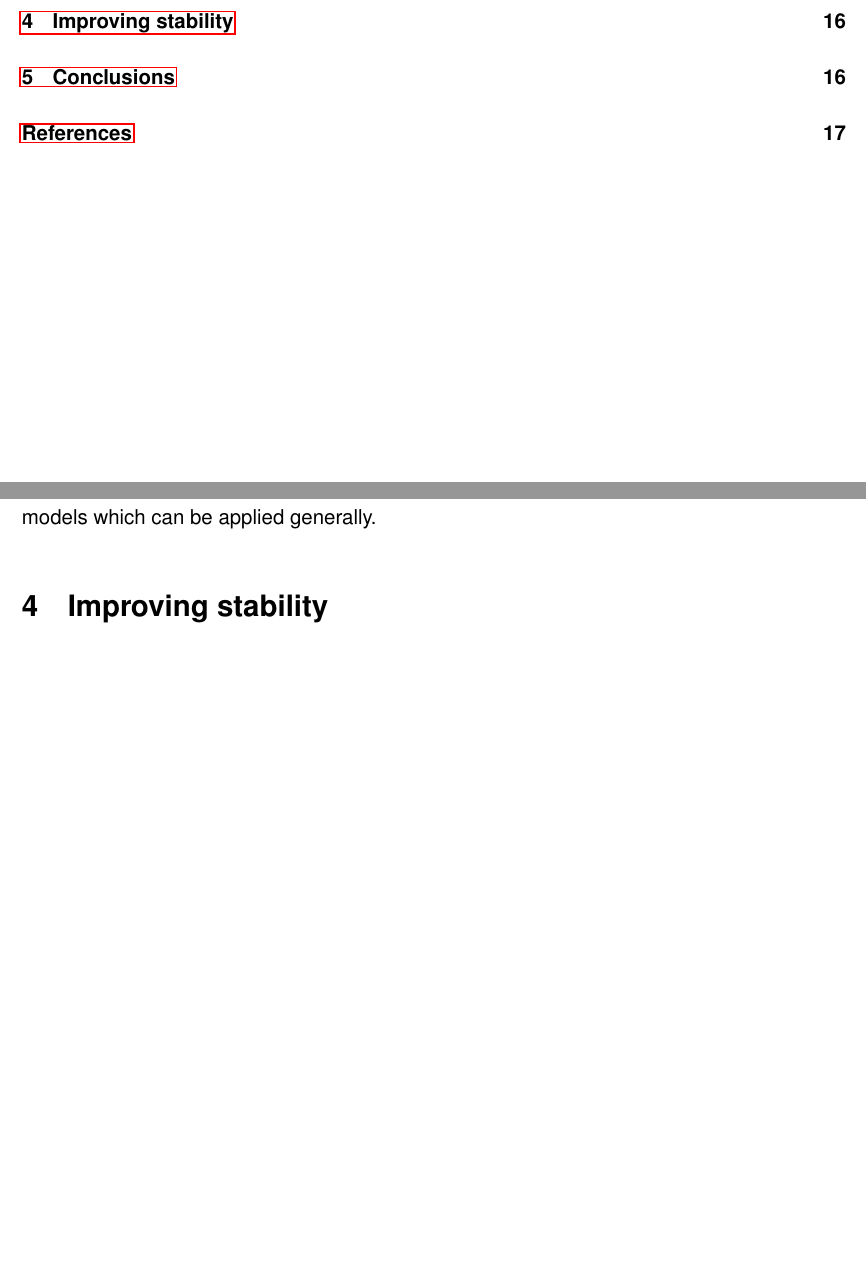
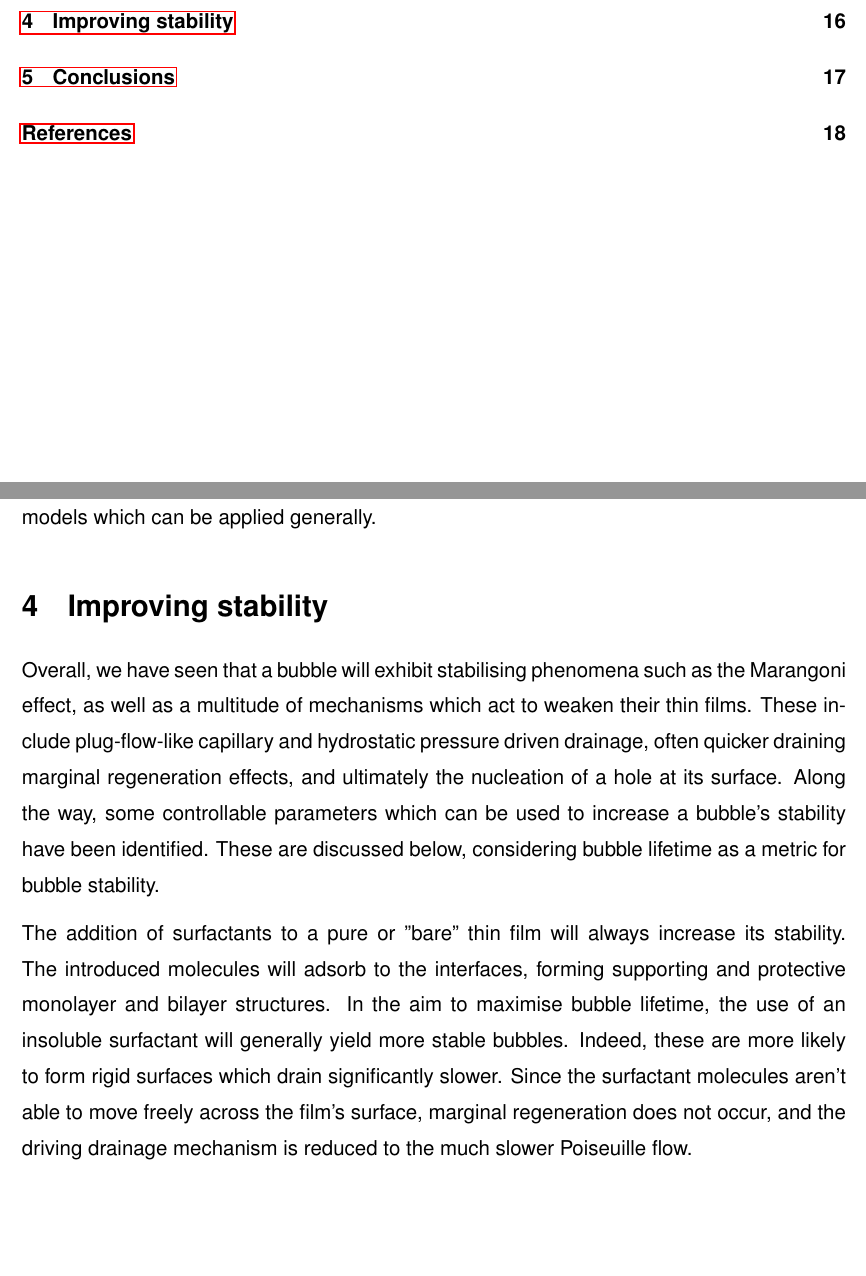
Before and after one commit to RabidSheep55/LRP, a LaTeX document (Backups/main.tex): two parts of pages 4 and 20 of 23 before the commit and two parts of pages 4 and 20 of 24 after it, joined at a grey line, cut so that both start at the same text, the shorter picture padded with empty space. Compiled offline with pdfLaTeX.

Commit message:
safety commit

```diff
--- a/Backups/main.tex
+++ b/Backups/main.tex
@@ -282,6 +282,9 @@ Overall, drainage mechanisms and film rupture are a priori linked, as thinner fi
 
 %\newpage
 \section{Improving stability}
+Overall, we have seen that a bubble will exhibit stabilising phenomena such as the Marangoni effect, as well as a multitude of mechanisms which act to weaken their thin films. These include plug-flow-like capillary and hydrostatic pressure driven drainage, often quicker draining marginal regeneration effects, and ultimately the nucleation of a hole at its surface. Along the way, some controllable parameters which can be used to increase a bubble's stability have been identified. These are discussed below, considering bubble lifetime as a metric for bubble stability.
+
+The addition of surfactants to a pure or "bare" thin film will always increase its stability. The introduced molecules will adsorb to the interfaces, forming supporting and protective monolayer and bilayer structures.  In the aim to maximise bubble lifetime, the use of an insoluble surfactant will generally yield more stable bubbles. Indeed, these are more likely to form rigid surfaces which drain significantly slower. Since the surfactant molecules aren't able to move freely across the film's surface, marginal regeneration does not occur, and the driving drainage mechanism is reduced to the much slower Poiseuille flow.
 
 %\newpage
 \section{Conclusions}
```
Also changed, not shown: Content/Structure.md (+3 -0 lines), Content/papers.bib (+10 -1 lines).
